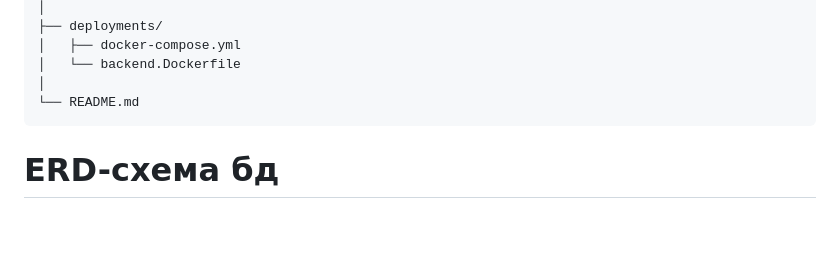
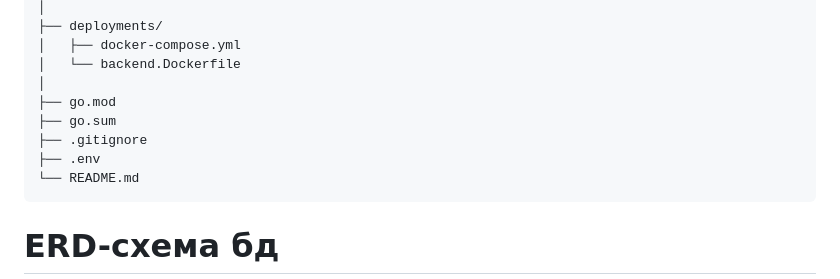
Before and after one commit to XATAB1CH/wb-test-task, a Markdown page: README.md, the part around the change. Rendered like a GitHub page; blank space fills up the shorter version.

````diff
--- a/README.md
+++ b/README.md
@@ -71,6 +71,10 @@ wb-test-task/
 │   ├── docker-compose.yml
 │   └── backend.Dockerfile
 │
+├── go.mod
+├── go.sum
+├── .gitignore
+├── .env
 └── README.md
 ```
 
````
